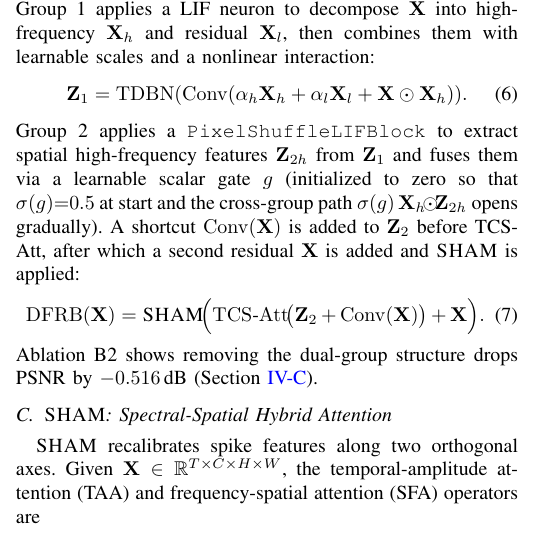
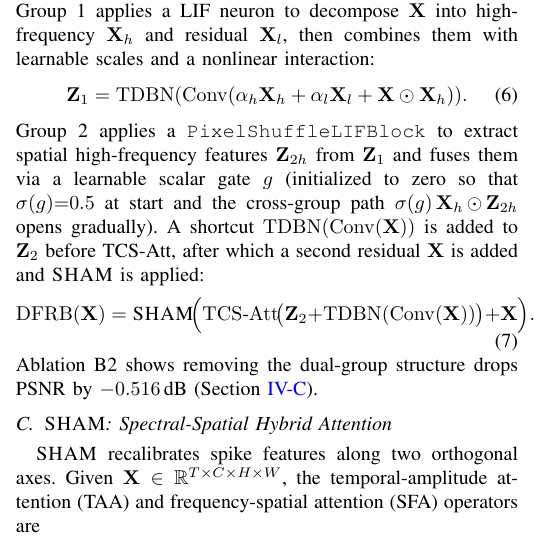
Before and after one commit to LovelyC-kx/globecom20260503, a LaTeX paper (cloud_removal_v2/docs/paper_orbitalif.tex): part of one column of page 2 of 7, cut so that both start at the same text. Compiled offline with pdfLaTeX.

Commit message:
§III.B audit: align eq:dfrb shortcut with code (Conv→TDBN, not just Conv)
Multi-angle line-by-line audit of §II/§III/§IV against
cloud_removal_v1 + cloud_removal_v2 code and the F_*/F_ann_alpha001
JSON outputs.  All §II and §IV claims verified clean.  §III had one
real bug remaining:

eq:dfrb (§III.B) wrote `Z_2 + Conv(X)` for the shortcut path, but
vlifnet.py:420-423 defines
    self.shortcut = nn.Sequential(layer.Conv2d(...), _make_bn(...))
i.e. Conv → TDBN.  eq:dfrb-g1 in the same subsection already
correctly uses TDBN(Conv(...)); eq:dfrb was the lone hold-out.
Updated both the prose ("a shortcut TDBN(Conv(X))") and the
equation to match.

Other audit findings reported but not requiring fixes:
- §III.B Group 2 prose intentionally compresses the 4-term
  combined_features_2 (alpha_h' Z2h + alpha_l' Z2l + Z1·Z2h +
  sigma(g)·Xh·Z2h) into "fuses them via a learnable scalar gate";
  acceptable abstraction for a 6-page paper.
- §III.A "five amplitude levels" includes zero; standard convention
  for the 5QS naming.
- §IV.B inline CR2 numbers (23.197/23.040) without backing table;
  user explicitly removed Tab.I and chose inline-only.
- Comm formula in §II.B uses d_shared while reported Tab.III bytes
  include all state-dict (BN ~0.3% of total); negligible overcount.
- Tab.II A1 row at 400-epoch vs B1/B2/B3 at 300-epoch flagged by
  reviewer (B6); user explicitly chose to keep with prose disclosure.

https://claude.ai/code/session_01Bpd7XsivJ9waRHFwxh6RQy

```diff
--- a/cloud_removal_v2/docs/paper_orbitalif.tex
+++ b/cloud_removal_v2/docs/paper_orbitalif.tex
@@ -340,14 +340,14 @@ high-frequency features $\mathbf{Z}_{2h}$ from $\mathbf{Z}_1$ and
 fuses them via a learnable scalar gate $g$ (initialized to zero so
 that $\sigma(g){=}0.5$ at start and the cross-group path
 $\sigma(g)\,\mathbf{X}_h\!\odot\!\mathbf{Z}_{2h}$ opens gradually).
-A shortcut $\mathrm{Conv}(\mathbf{X})$ is added to $\mathbf{Z}_2$
-before TCS-Att, after which a second residual $\mathbf{X}$ is added
-and \SHAM{} is applied:
+A shortcut $\mathrm{TDBN}(\mathrm{Conv}(\mathbf{X}))$ is added to
+$\mathbf{Z}_2$ before TCS-Att, after which a second residual
+$\mathbf{X}$ is added and \SHAM{} is applied:
 \begin{equation}
 \mathrm{DFRB}(\mathbf{X})
 =
 \SHAM{}\!\Bigl(
-\mathrm{TCS\text{-}Att}\!\bigl(\mathbf{Z}_2 + \mathrm{Conv}(\mathbf{X})\bigr)
+\mathrm{TCS\text{-}Att}\!\bigl(\mathbf{Z}_2 + \mathrm{TDBN}(\mathrm{Conv}(\mathbf{X}))\bigr)
 + \mathbf{X}
 \Bigr).
 \label{eq:dfrb}
```
